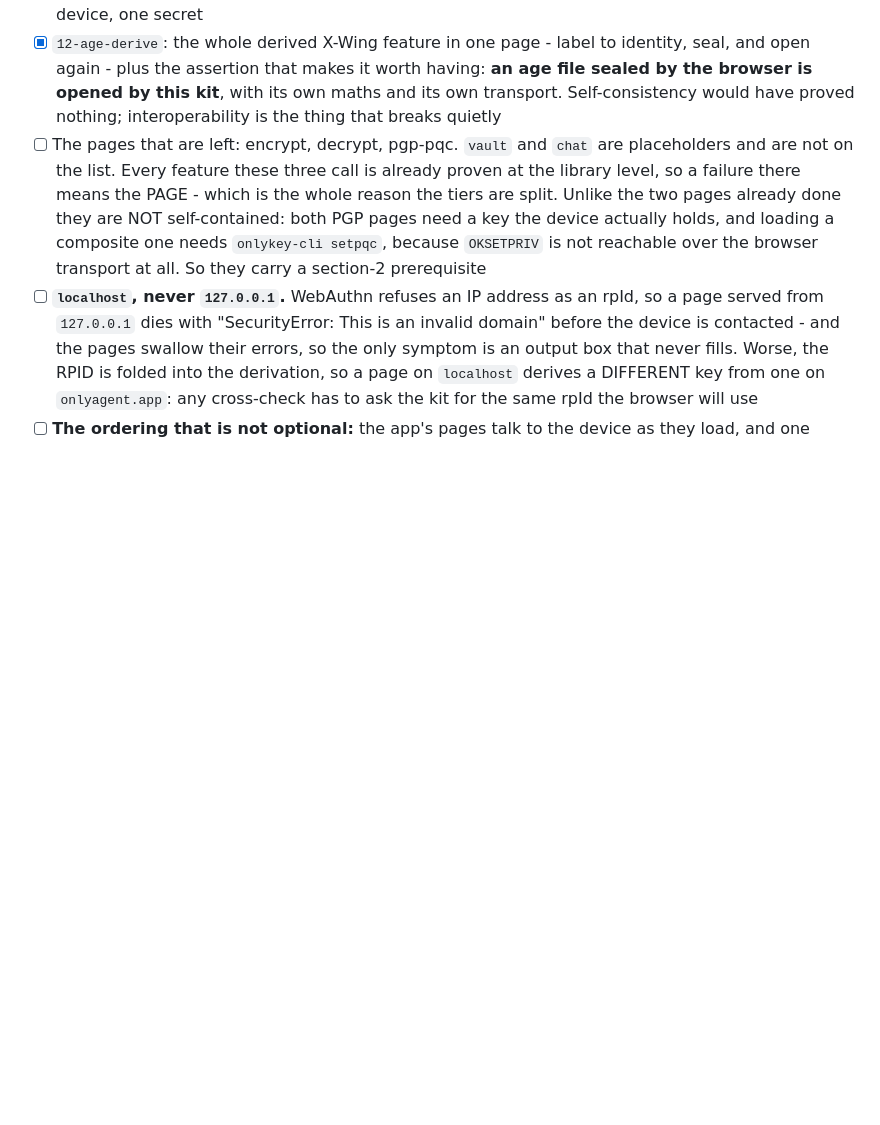
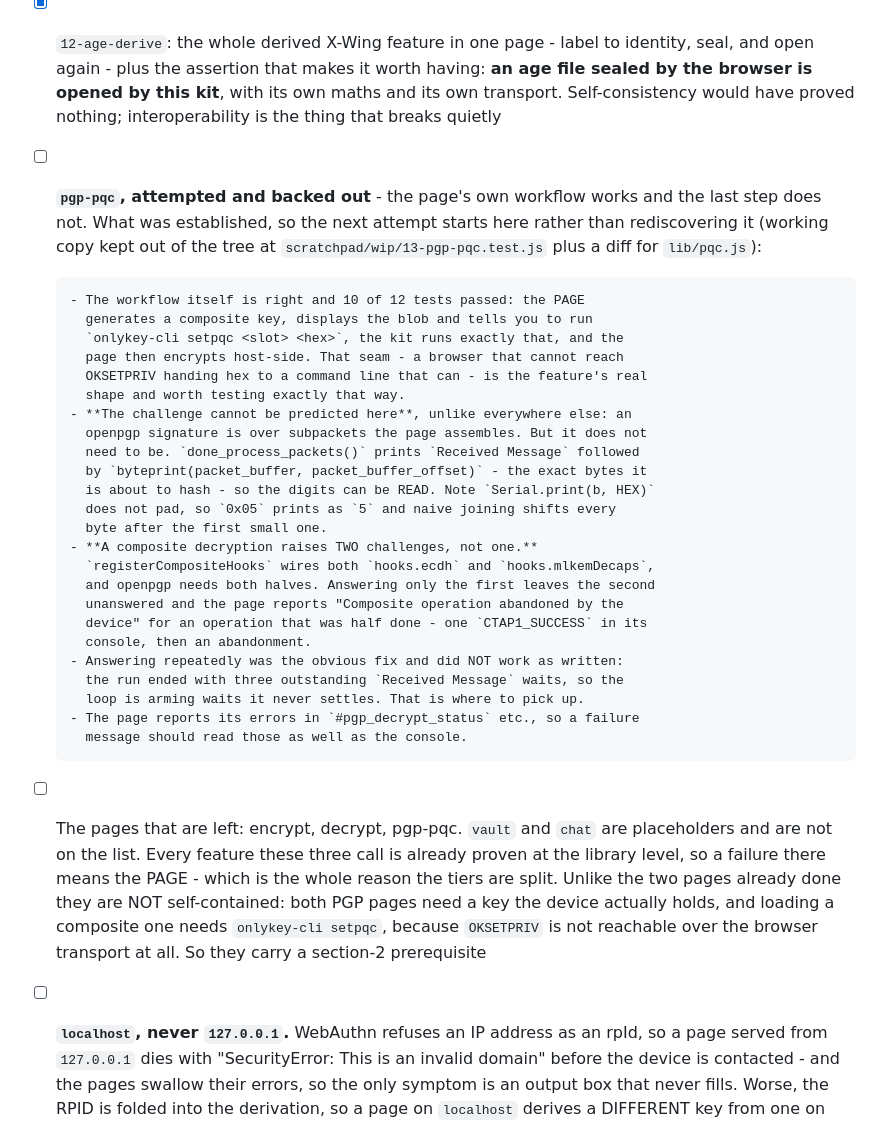
Before and after one commit to bm-ok/onlykey-testing, a Markdown page: PLAN.md, the part around the change. GitHub-like rendering; blank space fills up the shorter version.

Commit message:
PLAN: what the pgp-pqc attempt established, and where it stopped
Backed the working copy out rather than committing a failing file - a red test
in the tree breaks every future run, and the kit's whole arrangement is a green
tree with honest skips. What the three attempts learned is worth more than the
code and is recorded instead; the working copy is kept outside the tree.

The workflow is right and got 10 of 12 tests through: the page generates a
composite key, shows the blob, and tells you to run onlykey-cli setpqc - and the
test follows that literally, because a browser handing hex to a command line IS
the feature's shape.

Three findings, each of which cost a run to establish:

  - the challenge cannot be predicted for a page-driven signature, because
    openpgp signs over subpackets the page assembles - but it does not need to
    be. done_process_packets() prints the exact bytes it is about to hash.
    byteprint does not zero-pad, which will shift every byte after the first
    small one if the tokens are simply joined.

  - a composite DECRYPTION raises two challenges, not one: registerCompositeHooks
    wires hooks.ecdh and hooks.mlkemDecaps, and openpgp needs both halves.
    Answering the first only gets one CTAP1_SUCCESS and then "Composite
    operation abandoned by the device" for an operation that was half finished.

  - answering repeatedly is the fix and the obvious implementation is wrong: the
    run ended holding three outstanding waits, so the loop arms waits it never
    settles. That is the next thing to fix.

Co-Authored-By: Claude Opus 5 (1M context) <noreply@anthropic.com>

```diff
--- a/PLAN.md
+++ b/PLAN.md
@@ -588,6 +588,36 @@ slot fields are worse — two of twenty-eight.
       having: **an age file sealed by the browser is opened by this kit**, with
       its own maths and its own transport. Self-consistency would have proved
       nothing; interoperability is the thing that breaks quietly
+- [ ] **`pgp-pqc`, attempted and backed out** - the page's own workflow works and
+      the last step does not. What was established, so the next attempt starts
+      here rather than rediscovering it (working copy kept out of the tree at
+      `scratchpad/wip/13-pgp-pqc.test.js` plus a diff for `lib/pqc.js`):
+
+      - The workflow itself is right and 10 of 12 tests passed: the PAGE
+        generates a composite key, displays the blob and tells you to run
+        `onlykey-cli setpqc <slot> <hex>`, the kit runs exactly that, and the
+        page then encrypts host-side. That seam - a browser that cannot reach
+        OKSETPRIV handing hex to a command line that can - is the feature's real
+        shape and worth testing exactly that way.
+      - **The challenge cannot be predicted here**, unlike everywhere else: an
+        openpgp signature is over subpackets the page assembles. But it does not
+        need to be. `done_process_packets()` prints `Received Message` followed
+        by `byteprint(packet_buffer, packet_buffer_offset)` - the exact bytes it
+        is about to hash - so the digits can be READ. Note `Serial.print(b, HEX)`
+        does not pad, so `0x05` prints as `5` and naive joining shifts every
+        byte after the first small one.
+      - **A composite decryption raises TWO challenges, not one.**
+        `registerCompositeHooks` wires both `hooks.ecdh` and `hooks.mlkemDecaps`,
+        and openpgp needs both halves. Answering only the first leaves the second
+        unanswered and the page reports "Composite operation abandoned by the
+        device" for an operation that was half done - one `CTAP1_SUCCESS` in its
+        console, then an abandonment.
+      - Answering repeatedly was the obvious fix and did NOT work as written:
+        the run ended with three outstanding `Received Message` waits, so the
+        loop is arming waits it never settles. That is where to pick up.
+      - The page reports its errors in `#pgp_decrypt_status` etc., so a failure
+        message should read those as well as the console.
+
 - [ ] The pages that are left: encrypt, decrypt, pgp-pqc. `vault` and `chat` are
       placeholders and are not on the list. Every feature these three call is
       already proven at the library level, so a failure there means the PAGE -
```
